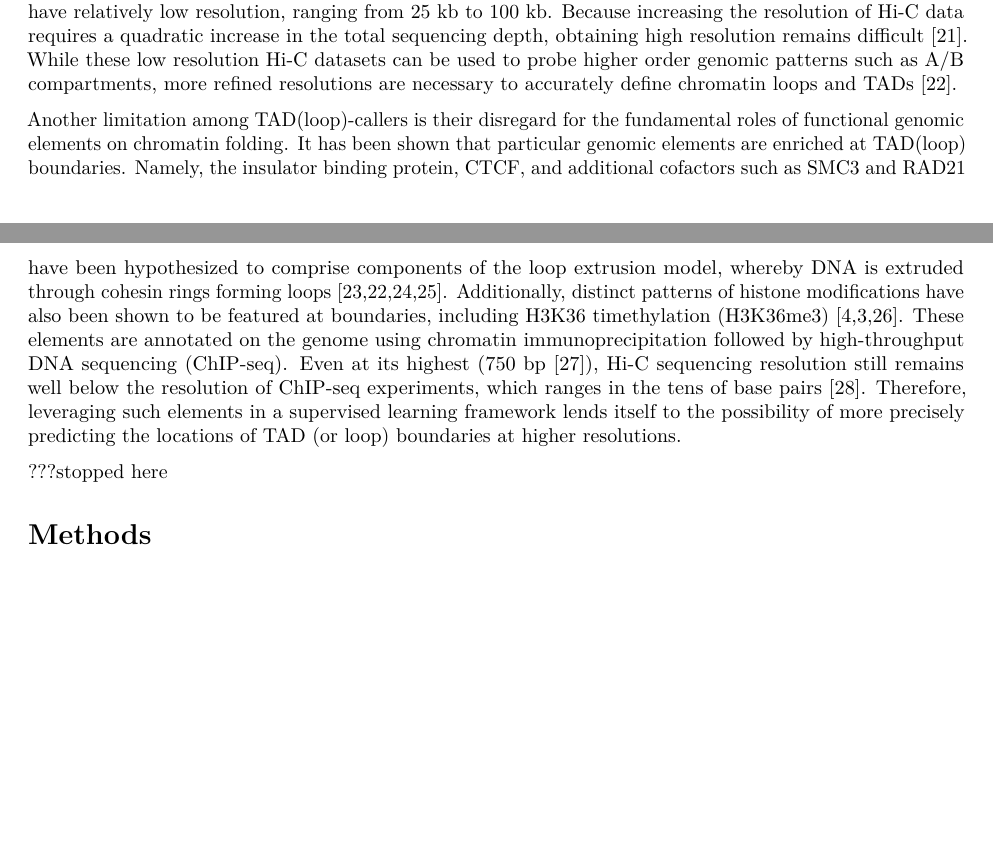
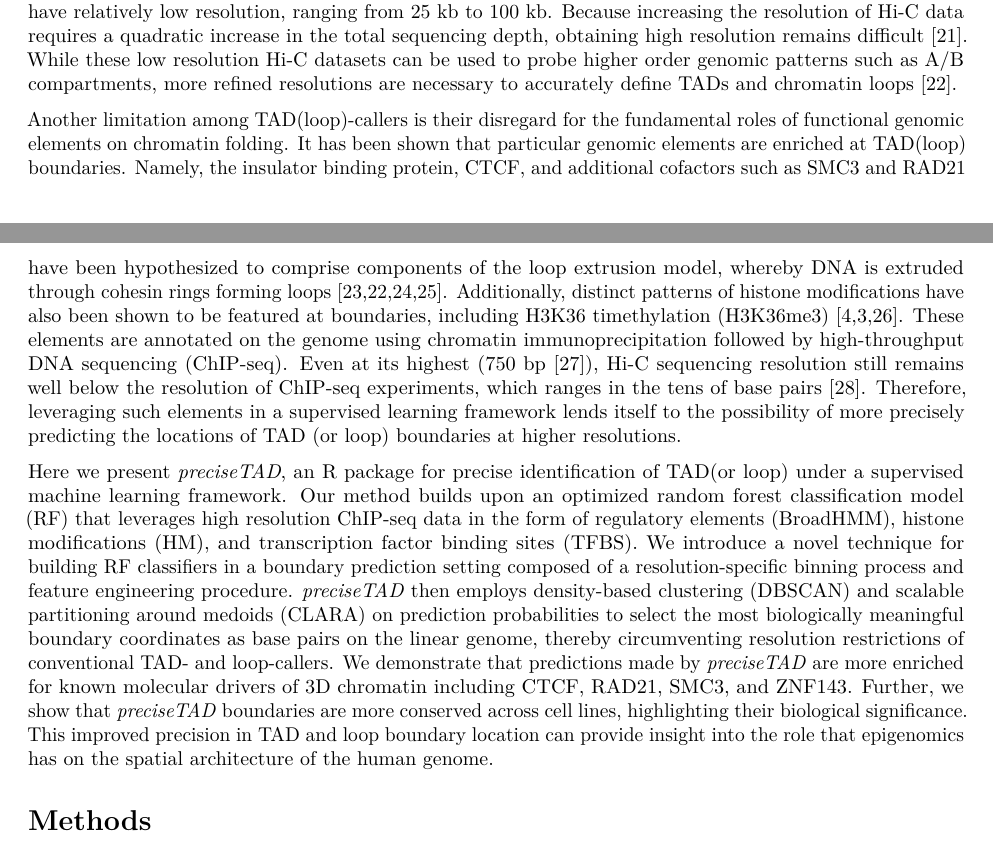
Before and after one commit to stilianoudakis/TAD_predictive_modeling, an R Markdown document (Manuscript/manuscript.Rmd): two parts of pages 2 and 3 of 21, joined at a grey line, cut so that both start at the same text, the shorter picture padded with empty space. Rendered offline with R 4.5, knitr and Pandoc, then LaTeX, with nearby package versions.

Commit message:
added concluding paragraph to intro

```diff
--- a/Manuscript/manuscript.Rmd
+++ b/Manuscript/manuscript.Rmd
@@ -38,11 +38,11 @@ Spiro C. Stilianoudakis^1^ (stilianoudasc@mymail.vcu.edu), Mikhail G. Dozmorov^1
 
 The advent of chromosome conformation capture (3C) sequencing technologies, and its successor Hi-C, have revealed a hierarchy of important 3-dimensional (3D) spatial constructs within the human genome such as chromatin loops [@rao20143d], Topologically Associated Domains (TADs) [@nora2012spatial;@dixon2012topological], and A/B compartments [@lieberman2009comprehensive]. At kilobase scale, gene promotors are often connected via distal regulatory elements, such as enhancers, through chromatin loops, thereby regulating gene expression [@Lupianez:2015aa; @Franke:2016aa]. Further out, at the megabase scale, TADs represent regions on the linear genome, that are highly self-interacting. Emerging evidence has linked TADs to critical roles in cell dynamics and cell differentiation. It has been shown that TADs themselves are highly conserved across species and cell lines [@dixon2012topological;@krefting2018evolutionary]. Likewise, disruption of the boundaries that demarcate TADs and loops have been shown to lead to cancer [@hnisz2016activation; @taberlay2016three] and other disorders [@lupianez2016breaking;@Sun:2018aa;@Meaburn:2007aa]. Therefore, precisely identifying the location of TAD and loop boundaries remains a top priority in our goal to fully understand the functionality of the human genome.
 
-Several methods have been proposed to identify the genomic coordinates of TAD boundaries throughout the linear genome [@dixon2012topological;@rao20143d;@sexton2012three;@chen2016novo;@filippova2014identification;@shin2016topdom;@weinreb2016identification], less so for chromatin loops [@salameh2019supervised;@kai2018predicting]. However, a key limitation among most of these "TAD(loop)-callers" is that they are heavily reliant on Hi-C data *resolution*. Resolution refers to the sizes of bins used to segment the linear genome as a way to deal with low signal-to-noise incurred by the high dimensional nature of Hi-C data [@li2019comparison]. Lower resolutions contribute to larger bin sizes, which lead to variability in the location of TAD boundaries. Due to high sequencing costs, most available Hi-C datasets have relatively low resolution, ranging from 25 kb to 100 kb. Because increasing the resolution of Hi-C data requires a quadratic increase in the total sequencing depth, obtaining high resolution remains difficult [@schmitt2016genome]. While these low resolution Hi-C datasets can be used to probe higher order genomic patterns such as A/B compartments, more refined resolutions are necessary to accurately define chromatin loops and TADs [@fudenberg2016formation].
+Several methods have been proposed to identify the genomic coordinates of TAD boundaries throughout the linear genome [@dixon2012topological;@rao20143d;@sexton2012three;@chen2016novo;@filippova2014identification;@shin2016topdom;@weinreb2016identification], less so for chromatin loops [@salameh2019supervised;@kai2018predicting]. However, a key limitation among most of these "TAD(loop)-callers" is that they are heavily reliant on Hi-C data *resolution*. Resolution refers to the sizes of bins used to segment the linear genome as a way to deal with low signal-to-noise incurred by the high dimensional nature of Hi-C data [@li2019comparison]. Lower resolutions contribute to larger bin sizes, which lead to variability in the location of TAD boundaries. Due to high sequencing costs, most available Hi-C datasets have relatively low resolution, ranging from 25 kb to 100 kb. Because increasing the resolution of Hi-C data requires a quadratic increase in the total sequencing depth, obtaining high resolution remains difficult [@schmitt2016genome]. While these low resolution Hi-C datasets can be used to probe higher order genomic patterns such as A/B compartments, more refined resolutions are necessary to accurately define TADs and chromatin loops [@fudenberg2016formation].
 
 Another limitation among TAD(loop)-callers is their disregard for the fundamental roles of functional genomic elements on chromatin folding. It has been shown that particular genomic elements are enriched at TAD(loop) boundaries. Namely, the insulator binding protein, CTCF, and additional cofactors such as SMC3 and RAD21 have been hypothesized to comprise components of the loop extrusion model, whereby DNA is extruded through cohesin rings forming loops [@hansen2018recent;@fudenberg2016formation;@alipour2012self;@sanborn2015chromatin]. Additionally, distinct patterns of histone modifications have also been shown to be featured at boundaries, including H3K36 timethylation (H3K36me3) [@lieberman2009comprehensive;@dixon2012topological;@libbrecht2015joint]. These elements are annotated on the genome using chromatin immunoprecipitation followed by high-throughput DNA sequencing (ChIP-seq). Even at its highest (750 bp [@bonev2017multiscale]), Hi-C sequencing resolution still remains well below the resolution of ChIP-seq experiments, which ranges in the tens of base pairs [@mendoza2009genome]. Therefore, leveraging such elements in a supervised learning framework lends itself to the possibility of more precisely predicting the locations of TAD (or loop) boundaries at higher resolutions.
 
-???stopped here
+Here we present *preciseTAD*, an R package for precise identification of TAD(or loop) under a supervised machine learning framework. Our method builds upon an optimized random forest classification model (RF) that leverages high resolution ChIP-seq data in the form of regulatory elements (BroadHMM), histone modifications (HM), and transcription factor binding sites (TFBS). We introduce a novel technique for building RF classifiers in a boundary prediction setting composed of a resolution-specific binning process and feature engineering procedure. *preciseTAD* then employs density-based clustering (DBSCAN) and scalable partitioning around medoids (CLARA) on prediction probabilities to select the most biologically meaningful boundary coordinates as base pairs on the linear genome, thereby circumventing resolution restrictions of conventional TAD- and loop-callers. We demonstrate that predictions made by *preciseTAD* are more enriched for known molecular drivers of 3D chromatin including CTCF, RAD21, SMC3, and ZNF143. Further, we show that *preciseTAD* boundaries are more conserved across cell lines, highlighting their biological significance. This improved precision in TAD and loop boundary location can provide insight into the role that epigenomics has on the spatial architecture of the human genome.
 
 # Methods
 
```
